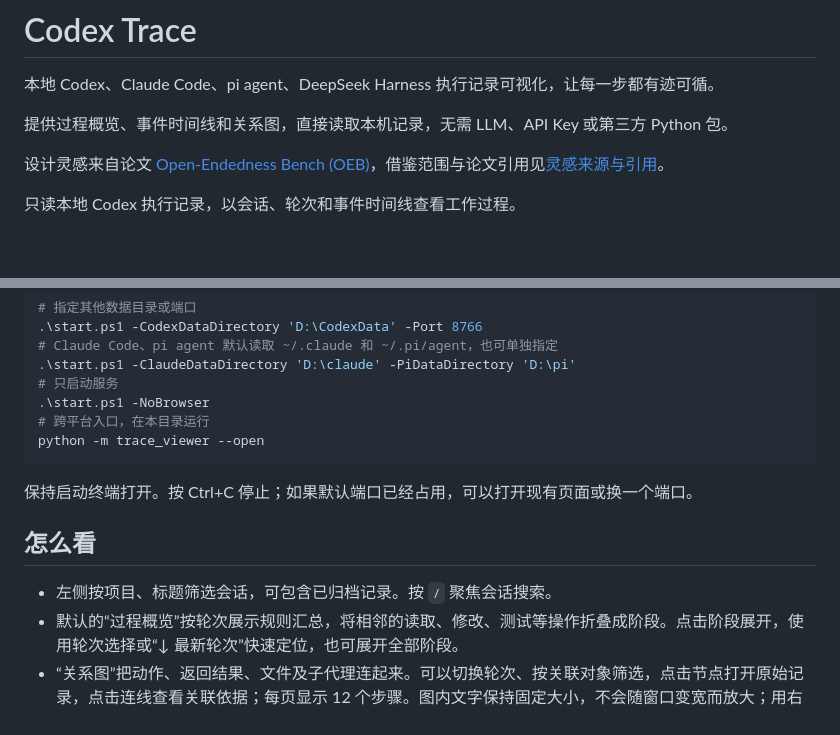
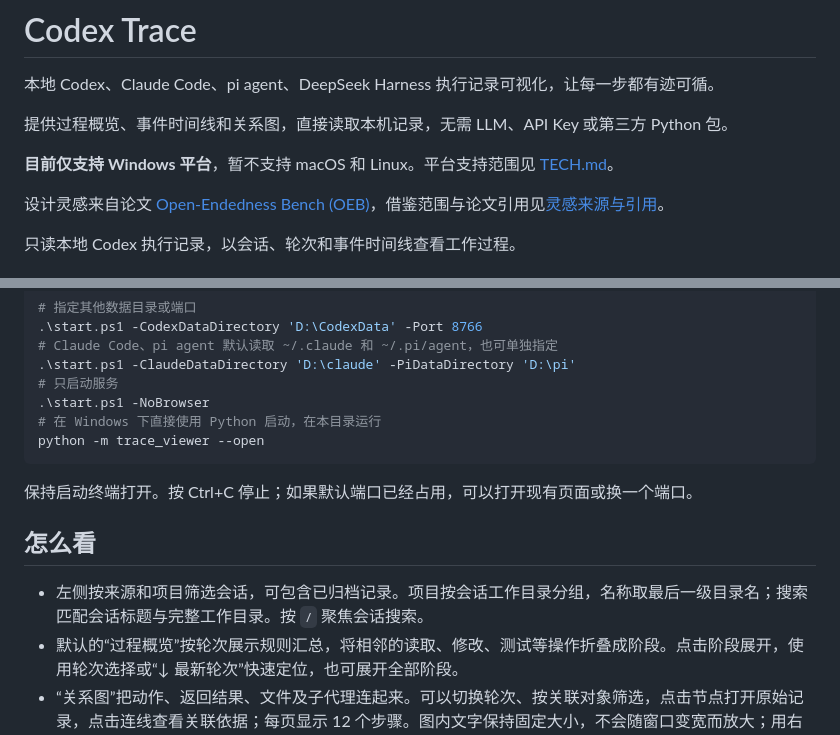
Before and after one commit to oonecab/codex-trace, a Markdown page: README.md, 2 parts joined by grey strips. Drawn GitHub-style; blank space fills up the shorter version.

Commit message:
docs: clarify Windows support and project filtering

````diff
--- a/README.md
+++ b/README.md
@@ -3,6 +3,8 @@
 本地 Codex、Claude Code、pi agent、DeepSeek Harness 执行记录可视化，让每一步都有迹可循。
 
 提供过程概览、事件时间线和关系图，直接读取本机记录，无需 LLM、API Key 或第三方 Python 包。
+
+**目前仅支持 Windows 平台**，暂不支持 macOS 和 Linux。平台支持范围见 [TECH.md](TECH.md)。
 
 设计灵感来自论文 [Open-Endedness Bench (OEB)](https://arxiv.org/abs/2610.02588)，借鉴范围与论文引用见[灵感来源与引用](#灵感来源与引用)。
 
@@ -38,7 +40,7 @@ cd codex-trace
 .\start.ps1 -ClaudeDataDirectory 'D:\claude' -PiDataDirectory 'D:\pi'
 # 只启动服务
 .\start.ps1 -NoBrowser
-# 跨平台入口，在本目录运行
+# 在 Windows 下直接使用 Python 启动，在本目录运行
 python -m trace_viewer --open
 ```
 
@@ -46,7 +48,7 @@ python -m trace_viewer --open
 
 ## 怎么看
 
-- 左侧按项目、标题筛选会话，可包含已归档记录。按 `/` 聚焦会话搜索。
+- 左侧按来源和项目筛选会话，可包含已归档记录。项目按会话工作目录分组，名称取最后一级目录名；搜索匹配会话标题与完整工作目录。按 `/` 聚焦会话搜索。
 - 默认的“过程概览”按轮次展示规则汇总，将相邻的读取、修改、测试等操作折叠成阶段。点击阶段展开，使用轮次选择或“↓ 最新轮次”快速定位，也可展开全部阶段。
 - “关系图”把动作、返回结果、文件及子代理连起来。可以切换轮次、按关联对象筛选，点击节点打开原始记录，点击连线查看关联依据；每页显示 12 个步骤。图内文字保持固定大小，不会随窗口变宽而放大；用右上角的 − / + 在 70%–130% 间缩放，点击百分比恢复 100%。窄窗口可以在图内横向滚动。
 - 测试卡片识别 unittest / pytest 的终端汇总；同一轮中相同字面测试命令及工作目录会串成前后记录，方便对比结果。命令退出 0、测试输出报告通过、Codex 的完成陈述分别展示。
````
Also changed, not shown: TECH.md (+1 -0 lines), docs/verification.md (+7 -0 lines).
